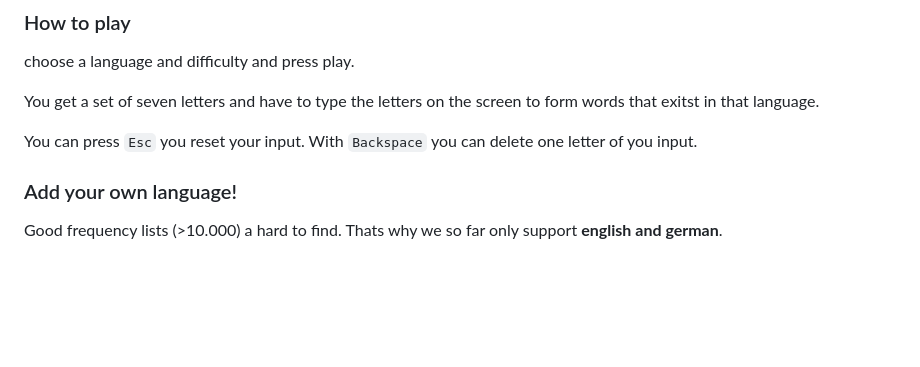
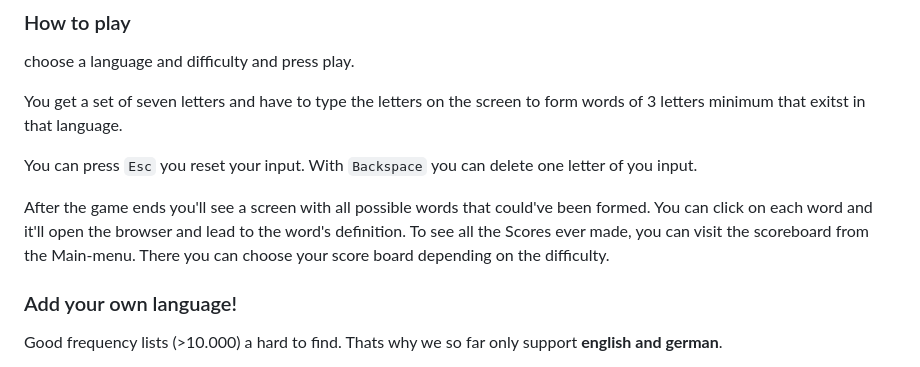
Before and after one commit to donatienLeray/WortEx, a Markdown page: README.md, the part around the change. Rendered like a GitHub page; blank space fills up the shorter version.

Commit message:
Add more informatino on how to play

```diff
--- a/README.md
+++ b/README.md
@@ -36,10 +36,16 @@ python3 main.py
 choose a language and difficulty and press play.
 
 You get a set of seven letters and have to type the letters on the screen to
-form words that exitst in that language.
+form words of 3 letters minimum that exitst in that language.
 
 You can press `Esc` you reset your input. With `Backspace` you can delete one
 letter of you input.
+
+After the game ends you'll see a screen with all possible words that could've
+been formed. You can click on each word and it'll open the browser and lead to
+the word's definition. To see all the Scores ever made, you can visit the
+scoreboard from the Main-menu. There you can choose your score board depending
+on the difficulty.
 
 ### Add your own language!
 
```
